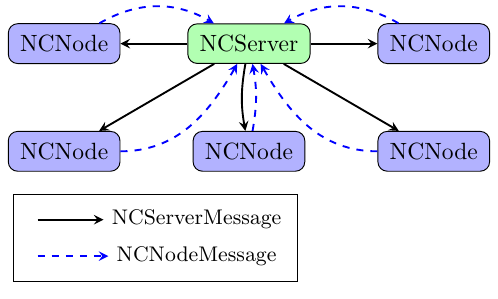
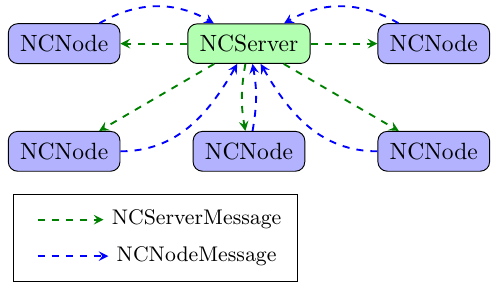
Before and after one commit to willi-kappler/node_crunch, a LaTeX figure (diagrams/00_overview.tex): the whole page. Compiled offline with pdfLaTeX.

Commit message:
Change server message style

```diff
--- a/diagrams/00_overview.tex
+++ b/diagrams/00_overview.tex
@@ -7,7 +7,7 @@
 \tikzstyle{server} = [rectangle, rounded corners, text centered, draw=black, fill=green!30, inner sep=5pt]
 \tikzstyle{node} = [rectangle, rounded corners, text centered, draw=black, fill=blue!30, inner sep=5pt]
 
-\tikzstyle{server_message} = [thick, ->, >=stealth]
+\tikzstyle{server_message} = [thick, green!50!black, dashed,->, >=stealth]
 \tikzstyle{node_message} = [thick, blue, dashed, ->, >=stealth]
 
 \begin{document}
```
Also changed, not shown: diagrams/00_overview.png.
